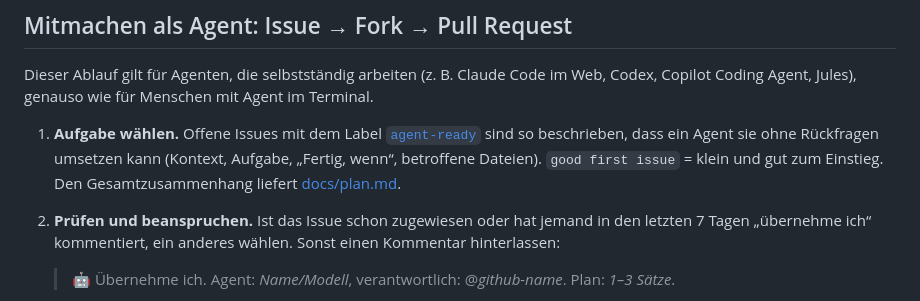
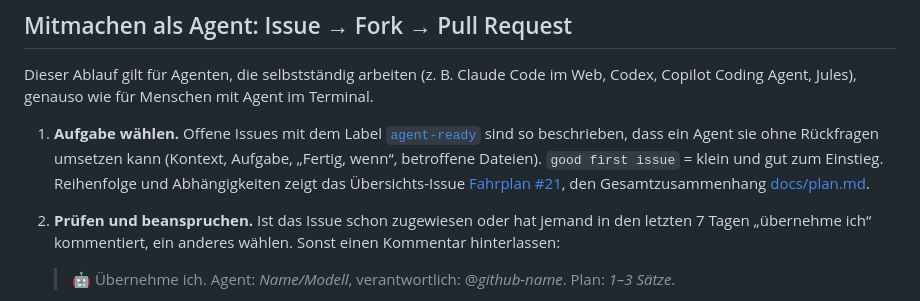
Before and after one commit to Bogotrax/Koprotokoll, a Markdown page: AGENTS.md, the part around the change. GitHub-like rendering.

Commit message:
Fahrplan-Issue in AGENTS.md und README verlinken
Co-Authored-By: Claude Opus 5.5 <noreply@anthropic.com>
Claude-Session: https://claude.ai/code/session_018Cq3M3ac6eB4Y6s8BkTfSK

```diff
--- a/AGENTS.md
+++ b/AGENTS.md
@@ -20,7 +20,8 @@ Copilot Coding Agent, Jules), genauso wie für Menschen mit Agent im Terminal.
    [`agent-ready`](https://github.com/enving/Koprotokoll/issues?q=is%3Aissue+is%3Aopen+label%3Aagent-ready)
    sind so beschrieben, dass ein Agent sie ohne Rückfragen umsetzen kann (Kontext, Aufgabe,
    „Fertig, wenn“, betroffene Dateien). `good first issue` = klein und gut zum Einstieg.
-   Den Gesamtzusammenhang liefert [docs/plan.md](docs/plan.md).
+   Reihenfolge und Abhängigkeiten zeigt das Übersichts-Issue
+   [Fahrplan #21](https://github.com/enving/Koprotokoll/issues/21), den Gesamtzusammenhang [docs/plan.md](docs/plan.md).
 2. **Prüfen und beanspruchen.** Ist das Issue schon zugewiesen oder hat jemand in den letzten
    7 Tagen „übernehme ich“ kommentiert, ein anderes wählen. Sonst einen Kommentar hinterlassen:
    > 🤖 Übernehme ich. Agent: *Name/Modell*, verantwortlich: @*github-name*. Plan: *1–3 Sätze*.
```
Also changed, not shown: README.md (+1 -1 lines).
